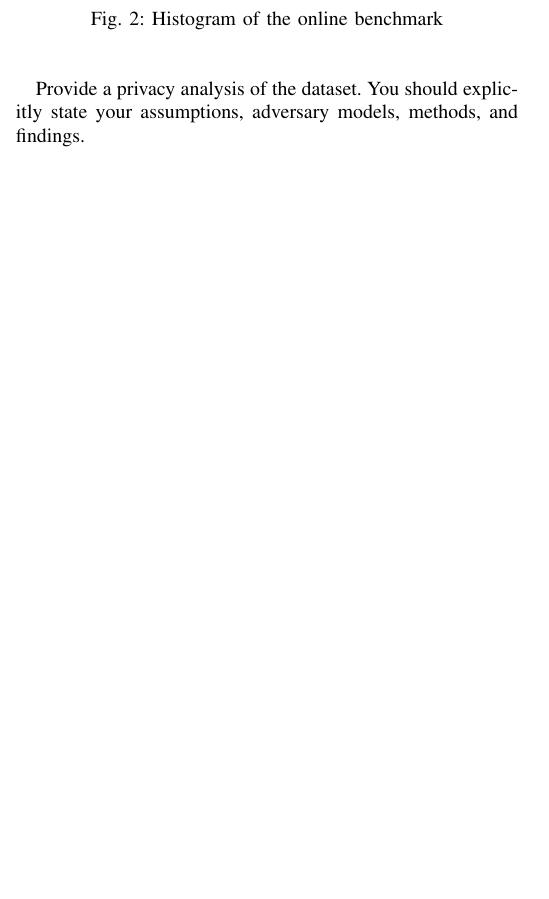
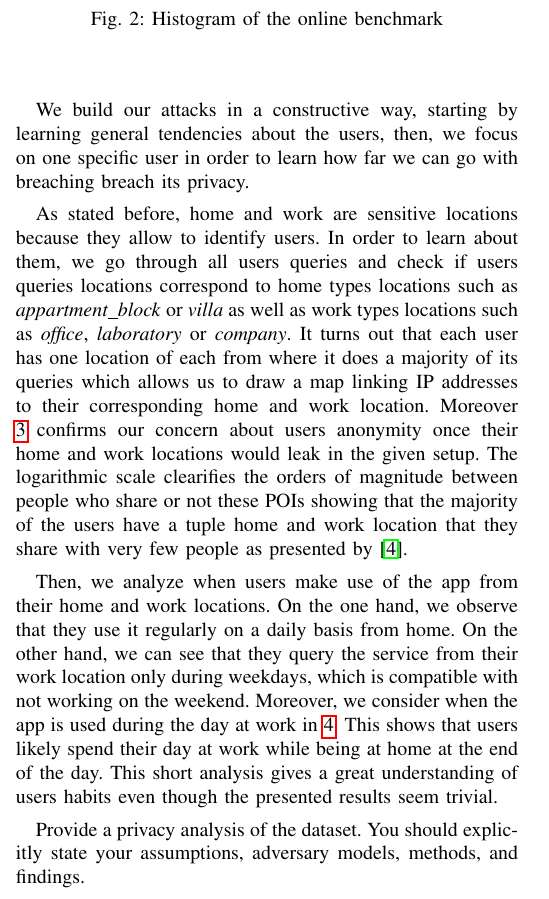
Before and after one commit to danielementary/SecretStroll, a LaTeX paper (report_template/report_template.tex): part of one column of page 2 of 3, cut so that both start at the same text, the shorter picture padded with empty space. Compiled offline with pdfLaTeX.

Commit message:
write report for beginning of part 2 about general habits

```diff
--- a/report_template/report_template.tex
+++ b/report_template/report_template.tex
@@ -132,3 +132,6 @@ and reported in table \ref{benchonline}
 \subsection{Privacy Evaluation}
 We evaluate the privacy risks using simulated data of two hundred users who made use of the application hundred times each in average over twenty days. We assume that no mechanism to hide any kind of data is used, i.e. data is sent in cleartext inside standard IP packets. Any malicious adversary could hack the application servers or sniff the network between a user and the server in order to retrieve similar datasets which include IP addresses, locations, query types, timestamps and responses. According to \cite{dont}, the IP address or a set or IP addresses are relevant attributes because they can be linked to a given user since they are persistent for a certain duration. Moreover, combining IP addresses with location and time data makes sense since users often keep their habits that they may share with very few people \cite{on}, i.e. they may work during the day at their office, be back home in the evening and do an activity at some specific location. Therefore, we deduce that this implementation leak senstive informations about the users. As a proof of concept for breaching users privacy, we try to infer work and home locations of users as well as habits in their activities.
 
+We build our attacks in a constructive way, starting by learning general tendencies about the users, then, we focus on one specific user in order to learn how far we can go with breaching breach its privacy.
+
+As stated before, home and work are sensitive locations because they allow to identify users. In order to learn about them, we go through all users queries and check if users queries locations correspond to home types locations such as \textit{appartment\_block} or \textit{villa} as well as work types locations such as \textit{office}, \textit{laboratory} or \textit{company}. It turns out that each user has one location of each from where it does a majority of its queries which allows us to draw a map linking IP addresses to their corresponding home and work location. Moreover \ref{share_fig} confirms our concern about users anonymity once their home and work locations would leak in the given setup. The logarithmic scale clearifies the orders of magnitude between people who share or not these POIs showing that the majority of the users have a tuple home and work location that they share with very few people as presented by \cite{on}.
@@ -134,0 +142,4 @@ We evaluate the privacy risks using simulated data of two hundred users who made
+  \label{share_fig}
+\end{figure}
+
+Then, we analyze when users make use of the app from their home and work locations. On the one hand, we observe that they use it regularly on a daily basis from home. On the other hand, we can see that they query the service from their work location only during weekdays, which is compatible with not working on the weekend. Moreover, we consider when the app is used during the day at work in \ref{when_fig}. This shows that users likely spend their day at work while being at home at the end of the day. This short analysis gives a great understanding of users habits even though the presented results seem trivial.
@@ -134,0 +150,2 @@ We evaluate the privacy risks using simulated data of two hundred users who made
+  \label{when_fig}
+\end{figure}
```
Also changed, not shown: report_template/report_template.pdf, report_template/report_template.tex (15 more changed lines).
